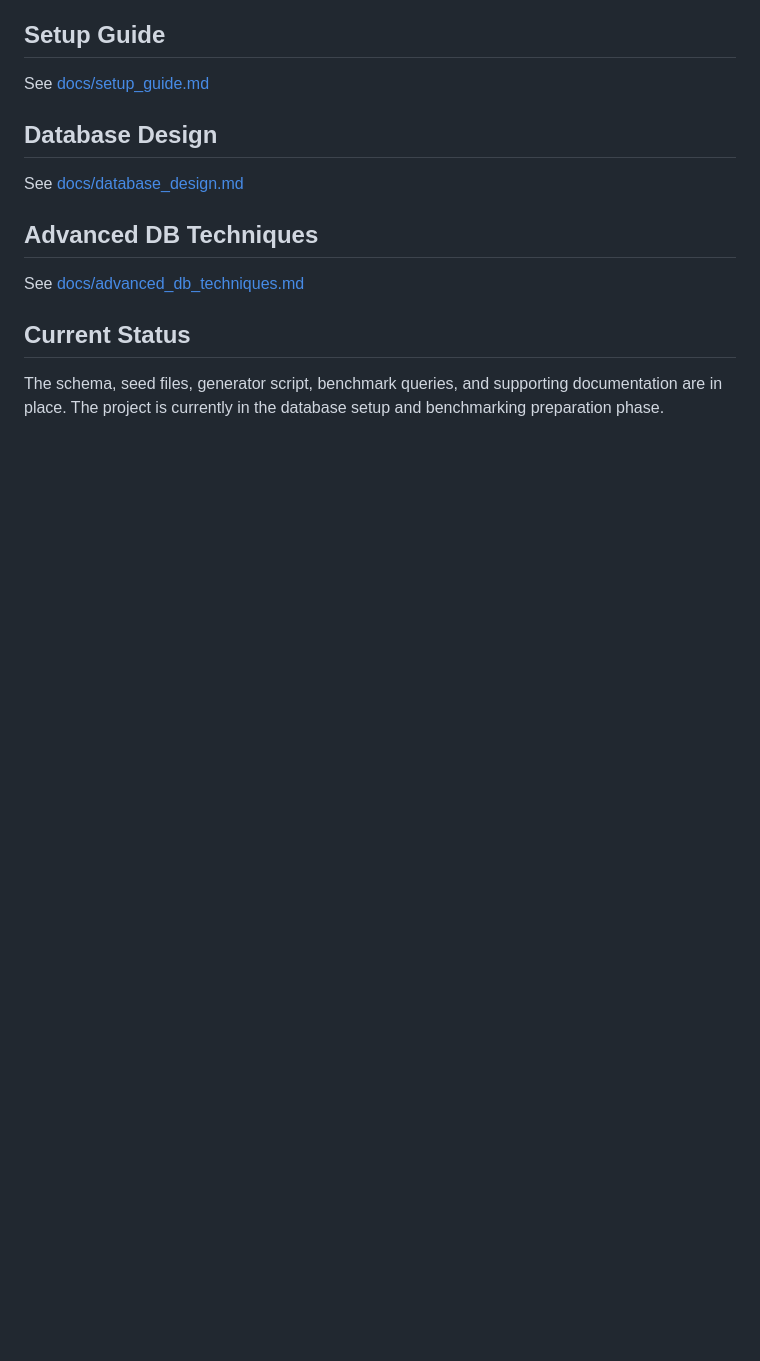
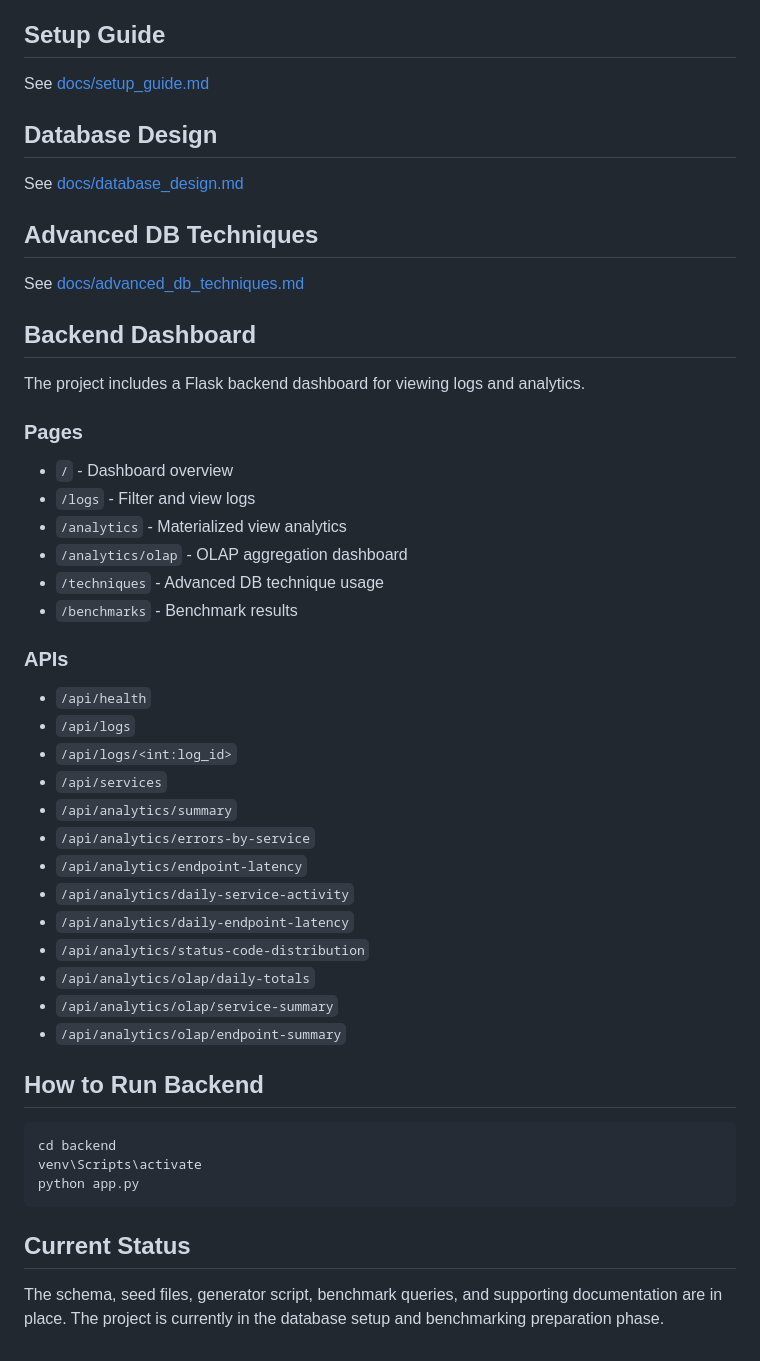
Before and after one commit to Hassan-Sajjad72/log-management-analytics-system, a Markdown page: README.md, the part around the change. Drawn GitHub-style; blank space fills up the shorter version.

Commit message:
Update README with backend dashboard details

````diff
--- a/README.md
+++ b/README.md
@@ -78,6 +78,43 @@ See [docs/database_design.md](docs/database_design.md)
 
 See [docs/advanced_db_techniques.md](docs/advanced_db_techniques.md)
 
+## Backend Dashboard
+
+The project includes a Flask backend dashboard for viewing logs and analytics.
+
+### Pages
+
+- `/` - Dashboard overview
+- `/logs` - Filter and view logs
+- `/analytics` - Materialized view analytics
+- `/analytics/olap` - OLAP aggregation dashboard
+- `/techniques` - Advanced DB technique usage
+- `/benchmarks` - Benchmark results
+
+### APIs
+
+- `/api/health`
+- `/api/logs`
+- `/api/logs/<int:log_id>`
+- `/api/services`
+- `/api/analytics/summary`
+- `/api/analytics/errors-by-service`
+- `/api/analytics/endpoint-latency`
+- `/api/analytics/daily-service-activity`
+- `/api/analytics/daily-endpoint-latency`
+- `/api/analytics/status-code-distribution`
+- `/api/analytics/olap/daily-totals`
+- `/api/analytics/olap/service-summary`
+- `/api/analytics/olap/endpoint-summary`
+
+## How to Run Backend
+
+```bash
+cd backend
+venv\Scripts\activate
+python app.py
+```
+
 ## Current Status
 
 The schema, seed files, generator script, benchmark queries, and supporting documentation are in place. The project is currently in the database setup and benchmarking preparation phase.
````
